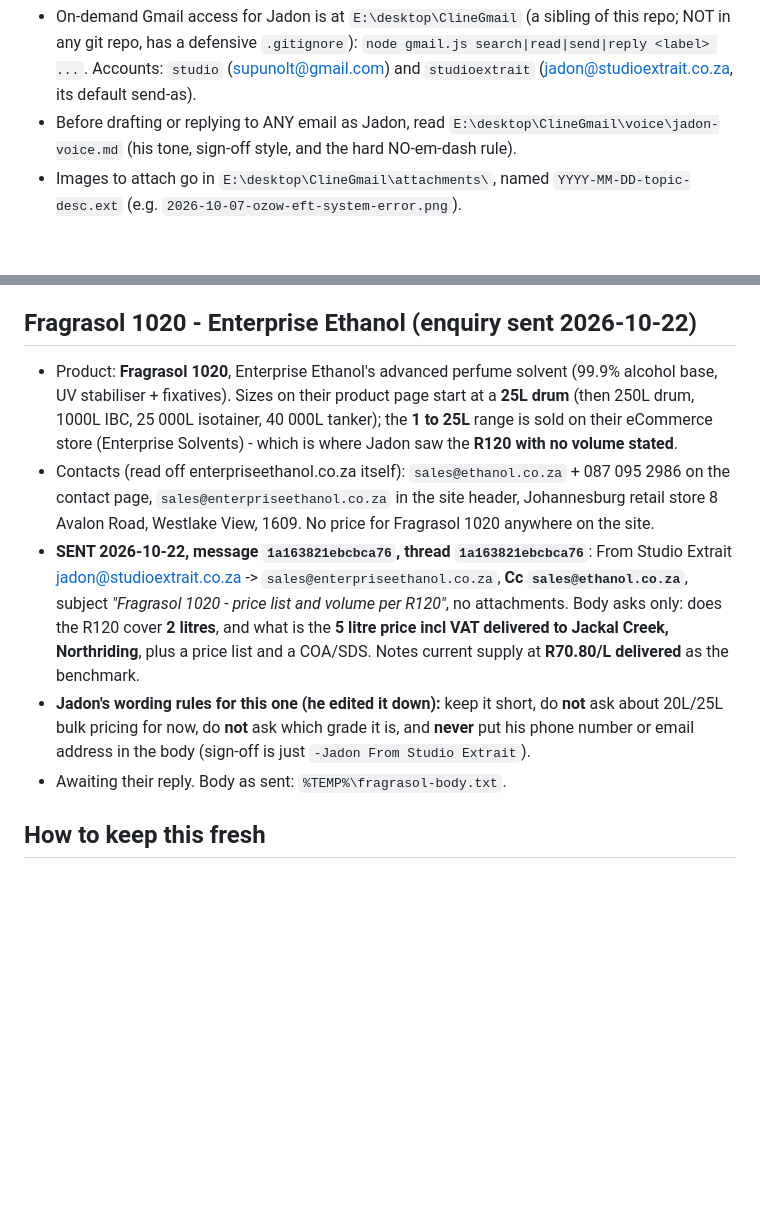
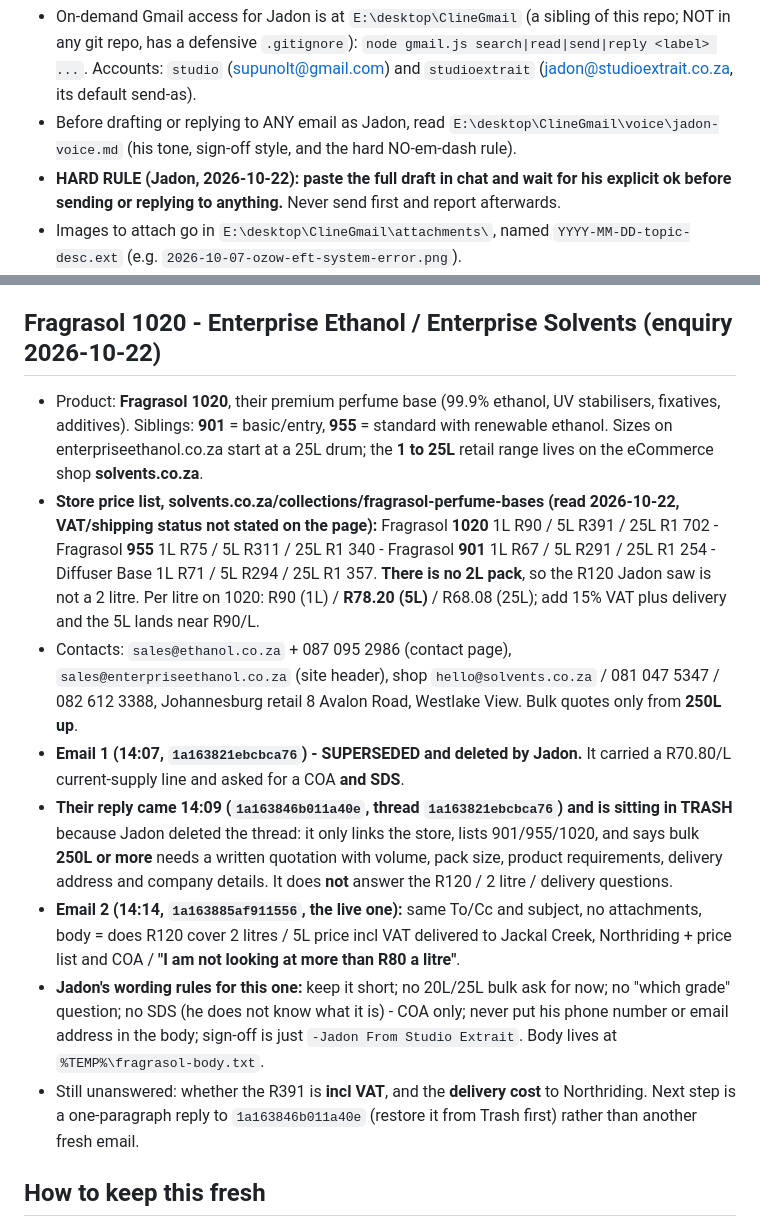
Before and after one commit to SupramXD/Minara5-website-HTML, a Markdown page: MEMORY.md, 2 parts joined by grey strips. GitHub-like rendering; blank space fills up the shorter version.

Commit message:
Update Fragrasol entry: resent email, store price list, draft-first rule

```diff
--- a/MEMORY.md
+++ b/MEMORY.md
@@ -268,6 +268,7 @@
 **Use only when Jadon asks for it in that message.** Do not search, read, or send mail on your own initiative, and never copy any of it into this repo.
 - On-demand Gmail access for Jadon is at `E:\desktop\ClineGmail` (a sibling of this repo; NOT in any git repo, has a defensive `.gitignore`): `node gmail.js search|read|send|reply <label> ...`. Accounts: `studio` (supunolt@gmail.com) and `studioextrait` (jadon@studioextrait.co.za, its default send-as).
 - Before drafting or replying to ANY email as Jadon, read `E:\desktop\ClineGmail\voice\jadon-voice.md` (his tone, sign-off style, and the hard NO-em-dash rule).
+- **HARD RULE (Jadon, 2026-10-22): paste the full draft in chat and wait for his explicit ok before sending or replying to anything.** Never send first and report afterwards.
 - Images to attach go in `E:\desktop\ClineGmail\attachments\`, named `YYYY-MM-DD-topic-desc.ext` (e.g. `2026-10-07-ozow-eft-system-error.png`).
 - **Tokens die every 7 days.** The Google app is still in OAuth "testing" status, so after about a week every command fails with `[ERROR] invalid_grant` (both accounts at once). Fix: `node auth.js login <label> [email-hint]` re-runs the consent flow (loopback server on port 3456, browser opens automatically); headless fallback is `node auth.js url <label>` then `node auth.js code <label> "<code>"`. Publishing the app (Cloud console -> OAuth consent screen) stops the weekly re-login. Tokens live in `tokens\<label>.json`.
 - 2026-10-22: **both tokens were dead again** (`[ERROR] invalid_grant` on `studio` and `studioextrait`), so the app is still in testing status - re-authed only `studioextrait` with `node auth.js login studioextrait studioextrait@gmail.com` (Jadon clicked Allow in the browser). `studio` / supunolt@gmail.com stays dead until someone re-runs it.
@@ -305,12 +306,15 @@
 - Contacts that are published (branch-locator + contact-us, read via **web.archive.org** because lasec.com serves an Anubis bot challenge that blocks plain fetches): switchboard +27 21 531 7504, `sales@lasec.com` (blocked), `internationallabsales@lasec.com`, `educationsales@lasec.com`, `feedback@lasec.com`; **Johannesburg +27 11 052 2500** (48 Gazelle Crescent, Corporate Park South, Randjespark, Midrand), Durban +27 31 702 6001, Port Elizabeth +27 41 373 9173, Bloemfontein +27 51 447 9500. **LaSec publishes no WhatsApp number anywhere** (contact page, branch locator, search engines, and the WhatsApp chat list has no LaSec thread), so there is nothing to message there until someone gets a rep's number.
 - Route that actually gets through: the **enquiry form on lasec.com/contact-us** (it posts from their own domain, so the Mimecast sender block never applies), or the **Midrand branch by phone** - which also answers the delivery question, since Jadon is in Johannesburg and can collect.
 
-## Fragrasol 1020 - Enterprise Ethanol (enquiry sent 2026-10-22)
-- Product: **Fragrasol 1020**, Enterprise Ethanol's advanced perfume solvent (99.9% alcohol base, UV stabiliser + fixatives). Sizes on their product page start at a **25L drum** (then 250L drum, 1000L IBC, 25 000L isotainer, 40 000L tanker); the **1 to 25L** range is sold on their eCommerce store (Enterprise Solvents) - which is where Jadon saw the **R120 with no volume stated**.
-- Contacts (read off enterpriseethanol.co.za itself): `sales@ethanol.co.za` + 087 095 2986 on the contact page, `sales@enterpriseethanol.co.za` in the site header, Johannesburg retail store 8 Avalon Road, Westlake View, 1609. No price for Fragrasol 1020 anywhere on the site.
-- **SENT 2026-10-22, message `1a163821ebcbca76`, thread `1a163821ebcbca76`**: From Studio Extrait <jadon@studioextrait.co.za> -> `sales@enterpriseethanol.co.za`, **Cc `sales@ethanol.co.za`**, subject *"Fragrasol 1020 - price list and volume per R120"*, no attachments. Body asks only: does the R120 cover **2 litres**, and what is the **5 litre price incl VAT delivered to Jackal Creek, Northriding**, plus a price list and a COA/SDS. Notes current supply at **R70.80/L delivered** as the benchmark.
-- **Jadon's wording rules for this one (he edited it down):** keep it short, do **not** ask about 20L/25L bulk pricing for now, do **not** ask which grade it is, and **never** put his phone number or email address in the body (sign-off is just `-Jadon From Studio Extrait`).
-- Awaiting their reply. Body as sent: `%TEMP%\fragrasol-body.txt`.
+## Fragrasol 1020 - Enterprise Ethanol / Enterprise Solvents (enquiry 2026-10-22)
+- Product: **Fragrasol 1020**, their premium perfume base (99.9% ethanol, UV stabilisers, fixatives, additives). Siblings: **901** = basic/entry, **955** = standard with renewable ethanol. Sizes on enterpriseethanol.co.za start at a 25L drum; the **1 to 25L** retail range lives on the eCommerce shop **solvents.co.za**.
+- **Store price list, solvents.co.za/collections/fragrasol-perfume-bases (read 2026-10-22, VAT/shipping status not stated on the page):** Fragrasol **1020** 1L R90 / 5L R391 / 25L R1 702 - Fragrasol **955** 1L R75 / 5L R311 / 25L R1 340 - Fragrasol **901** 1L R67 / 5L R291 / 25L R1 254 - Diffuser Base 1L R71 / 5L R294 / 25L R1 357. **There is no 2L pack**, so the R120 Jadon saw is not a 2 litre. Per litre on 1020: R90 (1L) / **R78.20 (5L)** / R68.08 (25L); add 15% VAT plus delivery and the 5L lands near R90/L.
+- Contacts: `sales@ethanol.co.za` + 087 095 2986 (contact page), `sales@enterpriseethanol.co.za` (site header), shop `hello@solvents.co.za` / 081 047 5347 / 082 612 3388, Johannesburg retail 8 Avalon Road, Westlake View. Bulk quotes only from **250L up**.
+- **Email 1 (14:07, `1a163821ebcbca76`) - SUPERSEDED and deleted by Jadon.** It carried a R70.80/L current-supply line and asked for a COA **and SDS**.
+- **Their reply came 14:09 (`1a163846b011a40e`, thread `1a163821ebcbca76`) and is sitting in TRASH** because Jadon deleted the thread: it only links the store, lists 901/955/1020, and says bulk **250L or more** needs a written quotation with volume, pack size, product requirements, delivery address and company details. It does **not** answer the R120 / 2 litre / delivery questions.
+- **Email 2 (14:14, `1a163885af911556`, the live one):** same To/Cc and subject, no attachments, body = does R120 cover 2 litres / 5L price incl VAT delivered to Jackal Creek, Northriding + price list and COA / **"I am not looking at more than R80 a litre"**.
+- **Jadon's wording rules for this one:** keep it short; no 20L/25L bulk ask for now; no "which grade" question; no SDS (he does not know what it is) - COA only; never put his phone number or email address in the body; sign-off is just `-Jadon From Studio Extrait`. Body lives at `%TEMP%\fragrasol-body.txt`.
+- Still unanswered: whether the R391 is **incl VAT**, and the **delivery cost** to Northriding. Next step is a one-paragraph reply to `1a163846b011a40e` (restore it from Trash first) rather than another fresh email.
 
 ## How to keep this fresh
 - Read this file at the start of every session; reuse it instead of re-opening everything.
```
